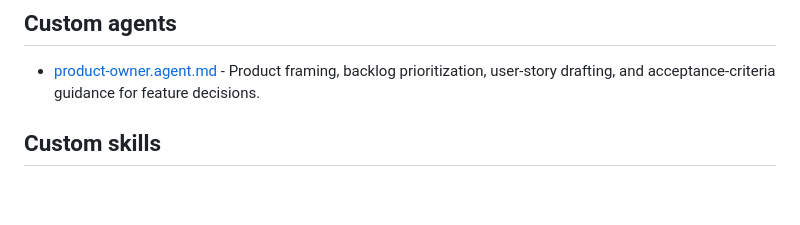
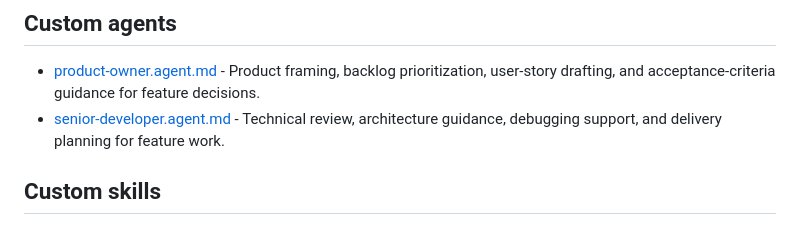
Before and after one commit to j0hnnymiller/20260921-aiasd, a Markdown page: README.md, the part around the change. GitHub-like rendering; blank space fills up the shorter version.

Commit message:
Add senior developer agent for technical review and architecture guidance

```diff
--- a/README.md
+++ b/README.md
@@ -91,6 +91,7 @@ docs/        Architecture documentation and Mermaid diagrams
 ## Custom agents
 
 - [product-owner.agent.md](.github/agents/product-owner.agent.md) - Product framing, backlog prioritization, user-story drafting, and acceptance-criteria guidance for feature decisions.
+- [senior-developer.agent.md](.github/agents/senior-developer.agent.md) - Technical review, architecture guidance, debugging support, and delivery planning for feature work.
 
 ## Custom skills
 
```
